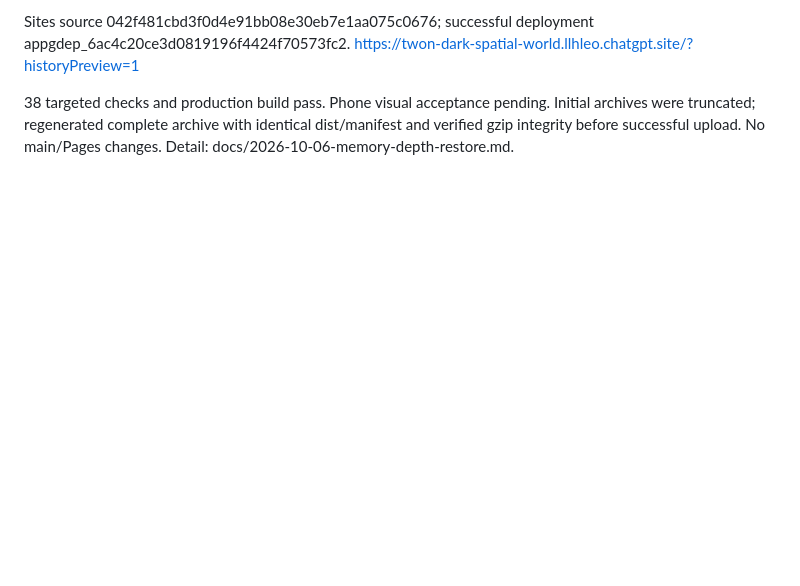
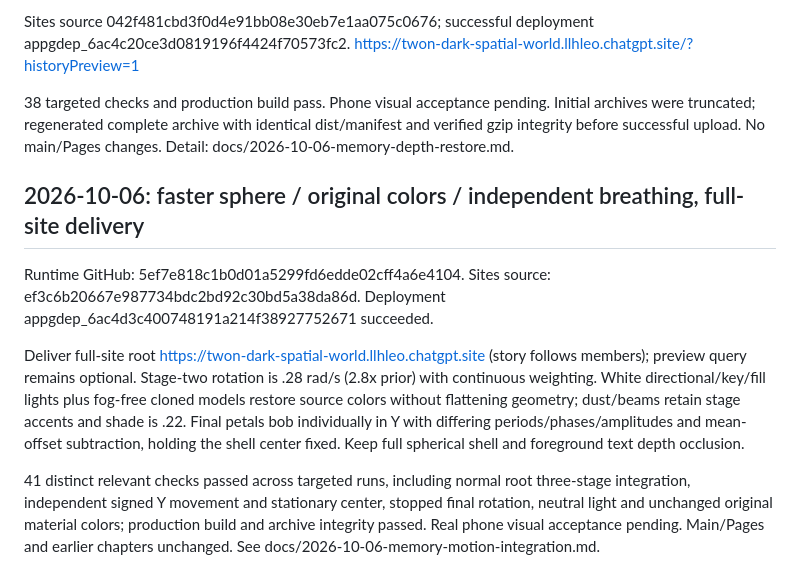
Before and after one commit to Llhleo/2n-spatial-world, a Markdown page: CODEX_HANDOFF.md, the part around the change. Drawn GitHub-style; blank space fills up the shorter version.

Commit message:
docs: record full-site story motion deployment

```diff
--- a/CODEX_HANDOFF.md
+++ b/CODEX_HANDOFF.md
@@ -61,3 +61,12 @@ User rejected the peripheral open-belt composition. Current deployed runtime is
 Sites source 042f481cbd3f0d4e91bb08e30eb7e1aa075c0676; successful deployment appgdep_6ac4c20ce3d0819196f4424f70573fc2. https://twon-dark-spatial-world.llhleo.chatgpt.site/?historyPreview=1
 
 38 targeted checks and production build pass. Phone visual acceptance pending. Initial archives were truncated; regenerated complete archive with identical dist/manifest and verified gzip integrity before successful upload. No main/Pages changes. Detail: docs/2026-10-06-memory-depth-restore.md.
+
+
+## 2026-10-06: faster sphere / original colors / independent breathing, full-site delivery
+
+Runtime GitHub: 5ef7e818c1b0d01a5299fd6edde02cff4a6e4104. Sites source: ef3c6b20667e987734bdc2bd92c30bd5a38da86d. Deployment appgdep_6ac4d3c400748191a214f38927752671 succeeded.
+
+Deliver full-site root https://twon-dark-spatial-world.llhleo.chatgpt.site (story follows members); preview query remains optional. Stage-two rotation is .28 rad/s (2.8x prior) with continuous weighting. White directional/key/fill lights plus fog-free cloned models restore source colors without flattening geometry; dust/beams retain stage accents and shade is .22. Final petals bob individually in Y with differing periods/phases/amplitudes and mean-offset subtraction, holding the shell center fixed. Keep full spherical shell and foreground text depth occlusion.
+
+41 distinct relevant checks passed across targeted runs, including normal root three-stage integration, independent signed Y movement and stationary center, stopped final rotation, neutral light and unchanged original material colors; production build and archive integrity passed. Real phone visual acceptance pending. Main/Pages and earlier chapters unchanged. See docs/2026-10-06-memory-motion-integration.md.
```
